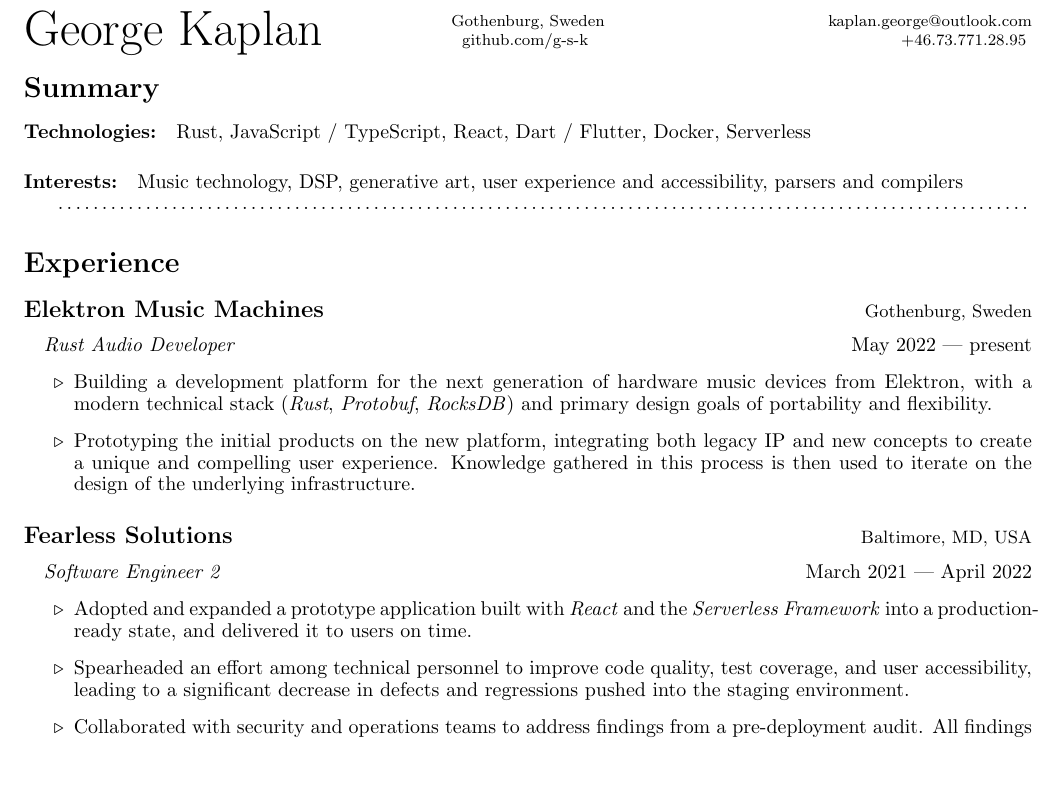
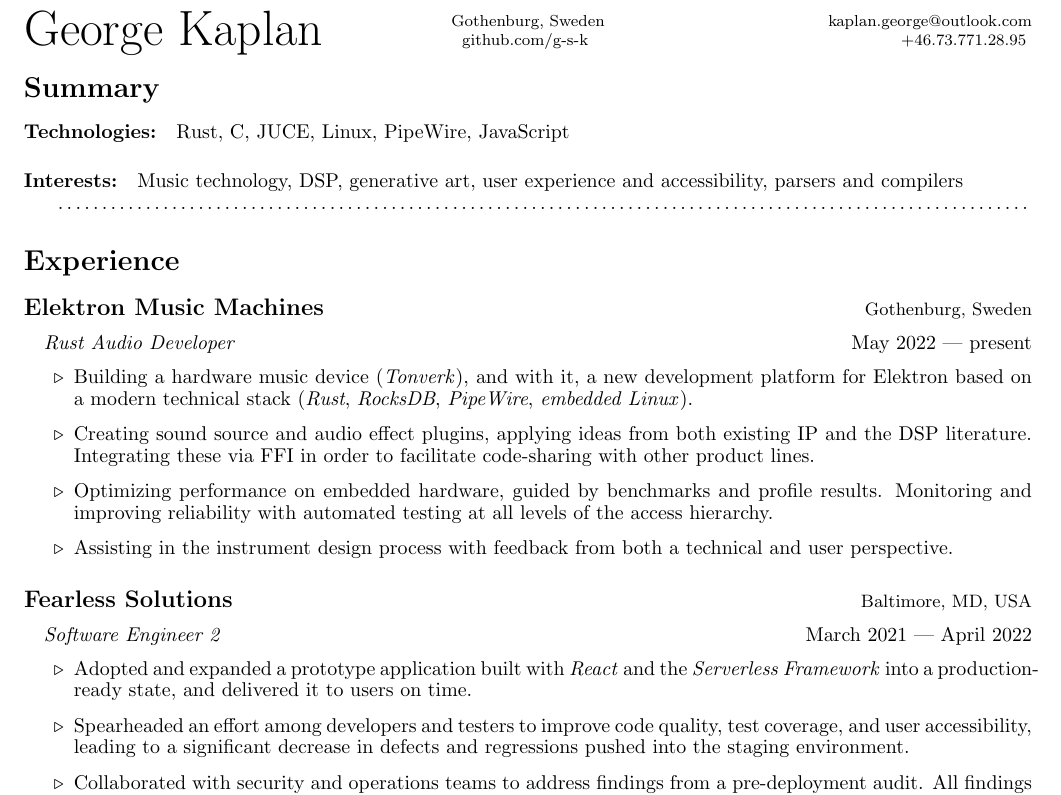
Before and after one commit to g-s-k/resume, a LaTeX CV (src/Kaplan_George_resume.tex): part of the page, cut so that both start at the same text, the shorter picture padded with empty space. Compiled offline with pdfLaTeX.

Commit message:
update experience section at Elektron

```diff
--- a/src/Kaplan_George_resume.tex
+++ b/src/Kaplan_George_resume.tex
@@ -32,8 +32,7 @@
 \pagenumbering{gobble}
 
 \section*{Summary}
-\paragraph{Technologies:} Rust, JavaScript / TypeScript, React,
-Dart / Flutter, Docker, Serverless
+\paragraph{Technologies:} Rust, C, JUCE, Linux, PipeWire, JavaScript
 
 \paragraph{Interests:} Music technology, DSP, generative art, user
 experience and accessibility, parsers and compilers
@@ -45,14 +44,18 @@
 \paragraph{}
 \textit{Rust Audio Developer} \hfill May 2022 --- present
 \begin{itemize}
-  \item Building a development platform for the next generation of
-    hardware music devices from Elektron, with a modern technical stack
-    (\textit{Rust}, \textit{Protobuf}, \textit{RocksDB}) and primary
-    design goals of portability and flexibility.
-  \item Prototyping the initial products on the new platform, integrating
-    both legacy IP and new concepts to create a unique and compelling user
-    experience. Knowledge gathered in this process is then used to iterate
-    on the design of the underlying infrastructure.
+  \item Building a hardware music device (\textit{Tonverk}), and with it, a new
+    development platform for Elektron based on a modern technical stack
+    (\textit{Rust}, \textit{RocksDB}, \textit{PipeWire}, \textit{embedded
+    Linux}).
+  \item Creating sound source and audio effect plugins, applying ideas from
+    both existing IP and the DSP literature. Integrating these via FFI in order
+    to facilitate code-sharing with other product lines.
+  \item Optimizing performance on embedded hardware, guided by benchmarks and
+    profile results. Monitoring and improving reliability with automated
+    testing at all levels of the access hierarchy.
+  \item Assisting in the instrument design process with feedback from both a
+    technical and user perspective.
 \end{itemize}
 
 \subsection*{Fearless Solutions \hfill \textnormal{\small Baltimore, MD, USA}}
@@ -62,7 +65,7 @@
   \item Adopted and expanded a prototype application built with \textit{React}
     and the \textit{Serverless Framework} into a production-ready state, and
     delivered it to users on time.
-  \item Spearheaded an effort among technical personnel to improve code
+  \item Spearheaded an effort among developers and testers to improve code
     quality, test coverage, and user accessibility, leading to a significant
     decrease in defects and regressions pushed into the staging environment.
   \item Collaborated with security and operations teams to address findings
```
